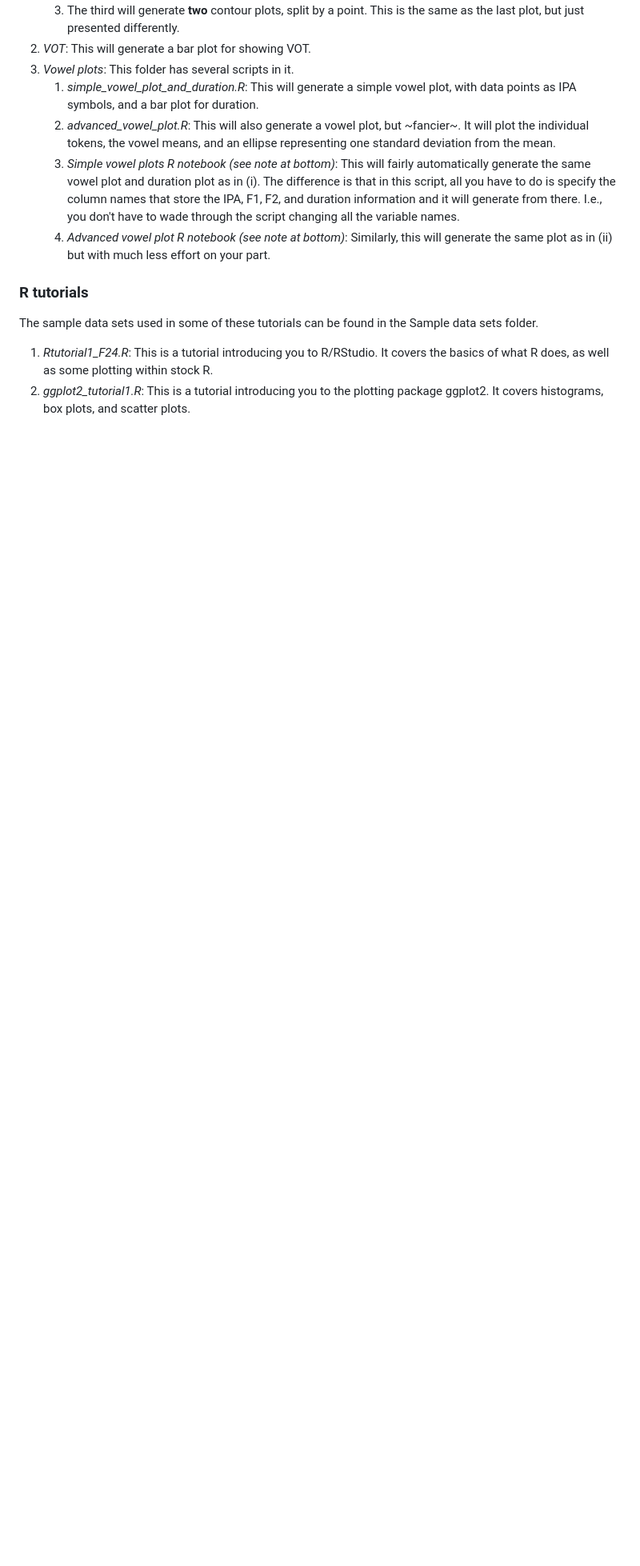
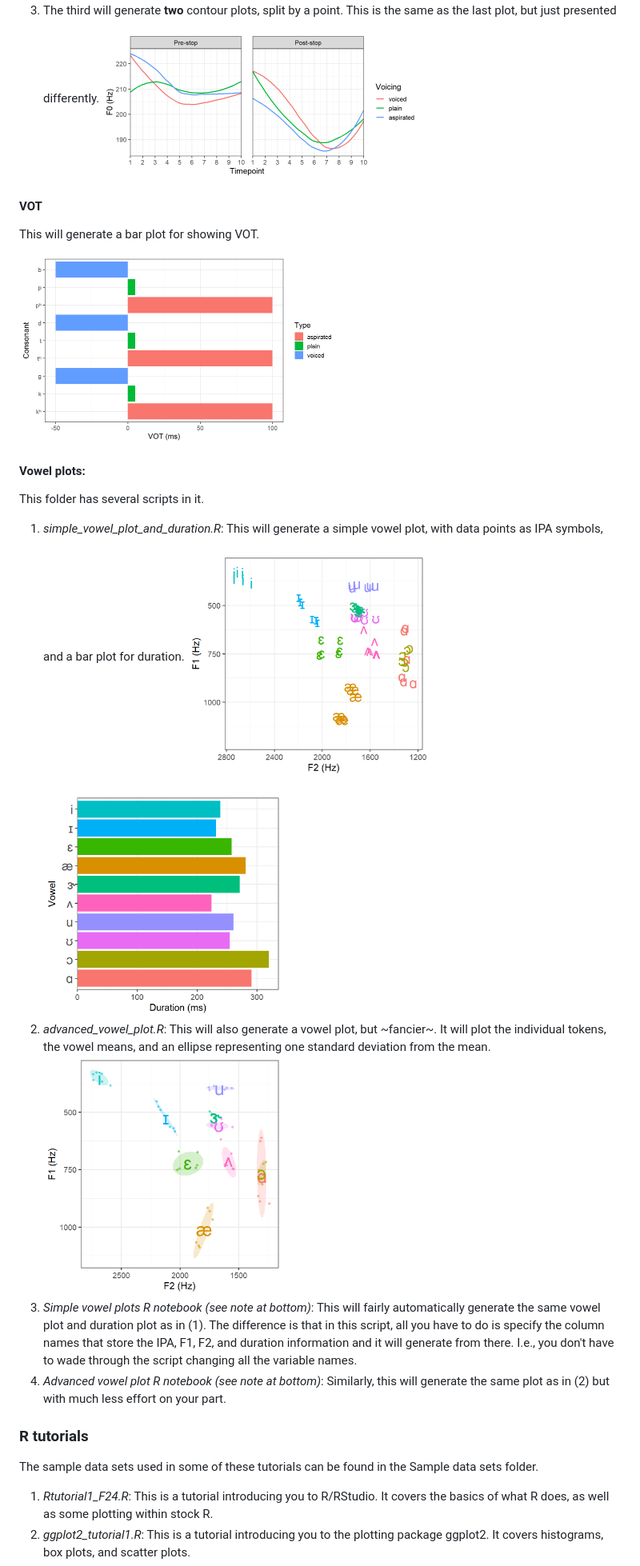
Before and after one commit to abohnert/LING-L541-scripts, a Markdown page: README.md, the part around the change printed below. Shown: that part at 80% size. GitHub-like rendering; blank space fills up the shorter version.

```diff
--- a/README.md
+++ b/README.md
@@ -20,10 +24,19 @@ Each of these is in a folder which contains the script and the dataset I used to
    3. The third will generate **two** contour plots, split by a point. This is the same as the last plot, but just presented differently.
-2.  *VOT*: This will generate a bar plot for showing VOT.
-3.  *Vowel plots*: This folder has several scripts in it.
-    1. *simple_vowel_plot_and_duration.R*: This will generate a simple vowel plot, with data points as IPA symbols, and a bar plot for duration.
-    2. *advanced_vowel_plot.R*: This will also generate a vowel plot, but \~fancier\~. It will plot the individual tokens, the vowel means, and an ellipse representing one standard deviation from the mean.
-    3. *Simple vowel plots R notebook (see note at bottom)*: This will fairly automatically generate the same vowel plot and duration plot as in (i). The difference is that in this script, all you have to do is specify the column names that store the IPA, F1, F2, and duration information and it will generate from there. I.e., you don't have to wade through the script changing all the variable names.
-    4. *Advanced vowel plot R notebook (see note at bottom)*: Similarly, this will generate the same plot as in (ii) but with much less effort on your part.
+      <img src="https://github.com/abohnert/LING-L541-scripts/blob/main/src/images/f0_3.png" width="400px">
+
+#### VOT
+This will generate a bar plot for showing VOT.
+<img src="https://github.com/abohnert/LING-L541-scripts/blob/main/src/images/VOT.png" width="400px">
+
+#### Vowel plots:
+This folder has several scripts in it.
+1. *simple_vowel_plot_and_duration.R*: This will generate a simple vowel plot, with data points as IPA symbols, and a bar plot for duration.
+   <img src="https://github.com/abohnert/LING-L541-scripts/blob/main/src/images/vowel1.png" width="300px">
+   <img src="https://github.com/abohnert/LING-L541-scripts/blob/main/src/images/vowel2.png" width="300px">
+2. *advanced_vowel_plot.R*: This will also generate a vowel plot, but \~fancier\~. It will plot the individual tokens, the vowel means, and an ellipse representing one standard deviation from the mean.
+   <img src="https://github.com/abohnert/LING-L541-scripts/blob/main/src/images/vowel5.png" width="300px">
+3. *Simple vowel plots R notebook (see note at bottom)*: This will fairly automatically generate the same vowel plot and duration plot as in (1). The difference is that in this script, all you have to do is specify the column names that store the IPA, F1, F2, and duration information and it will generate from there. I.e., you don't have to wade through the script changing all the variable names.
+4. *Advanced vowel plot R notebook (see note at bottom)*: Similarly, this will generate the same plot as in (2) but with much less effort on your part.
 
 ### R tutorials
 The sample data sets used in some of these tutorials can be found in the Sample data sets folder.
```
Also changed, not shown: other parts of README.md (+11 -2 lines).
